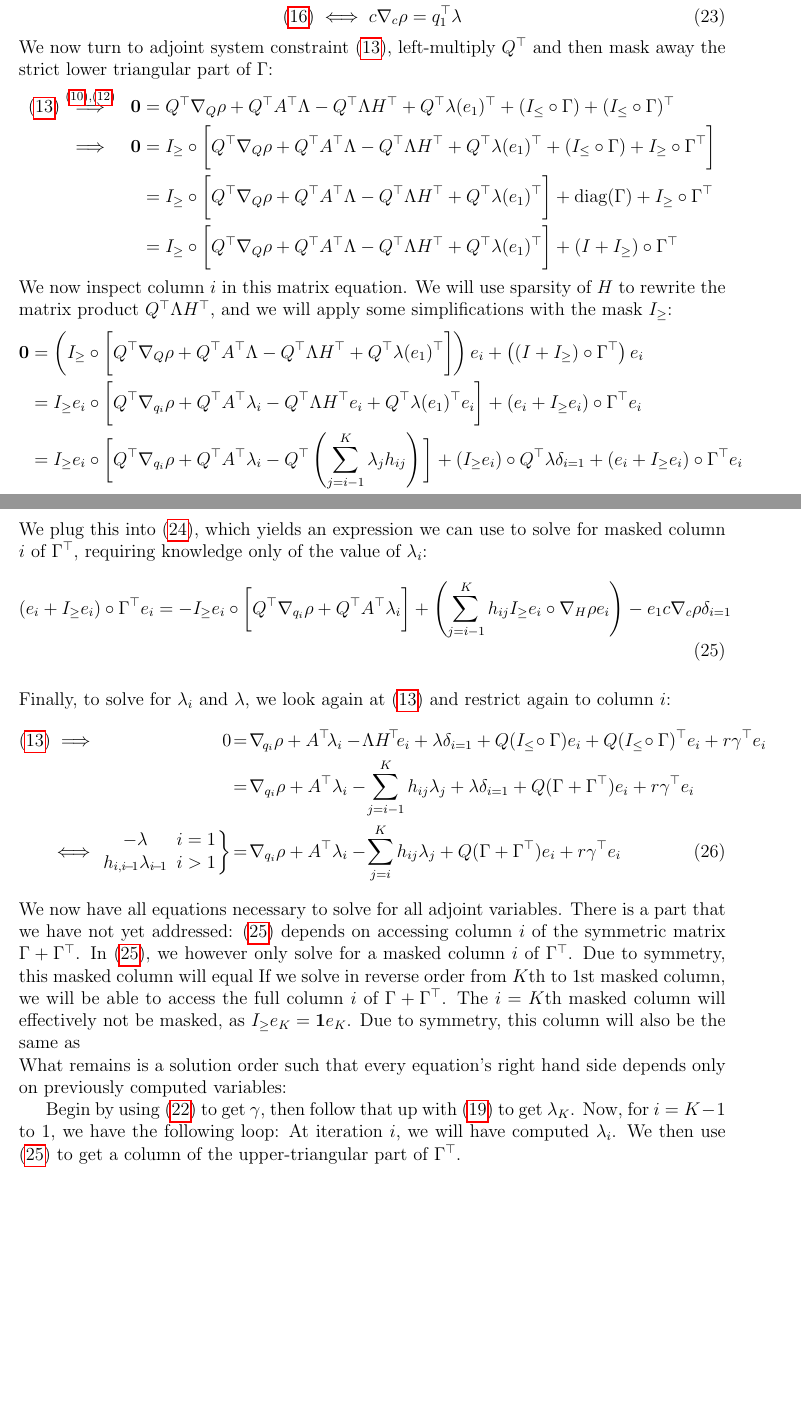
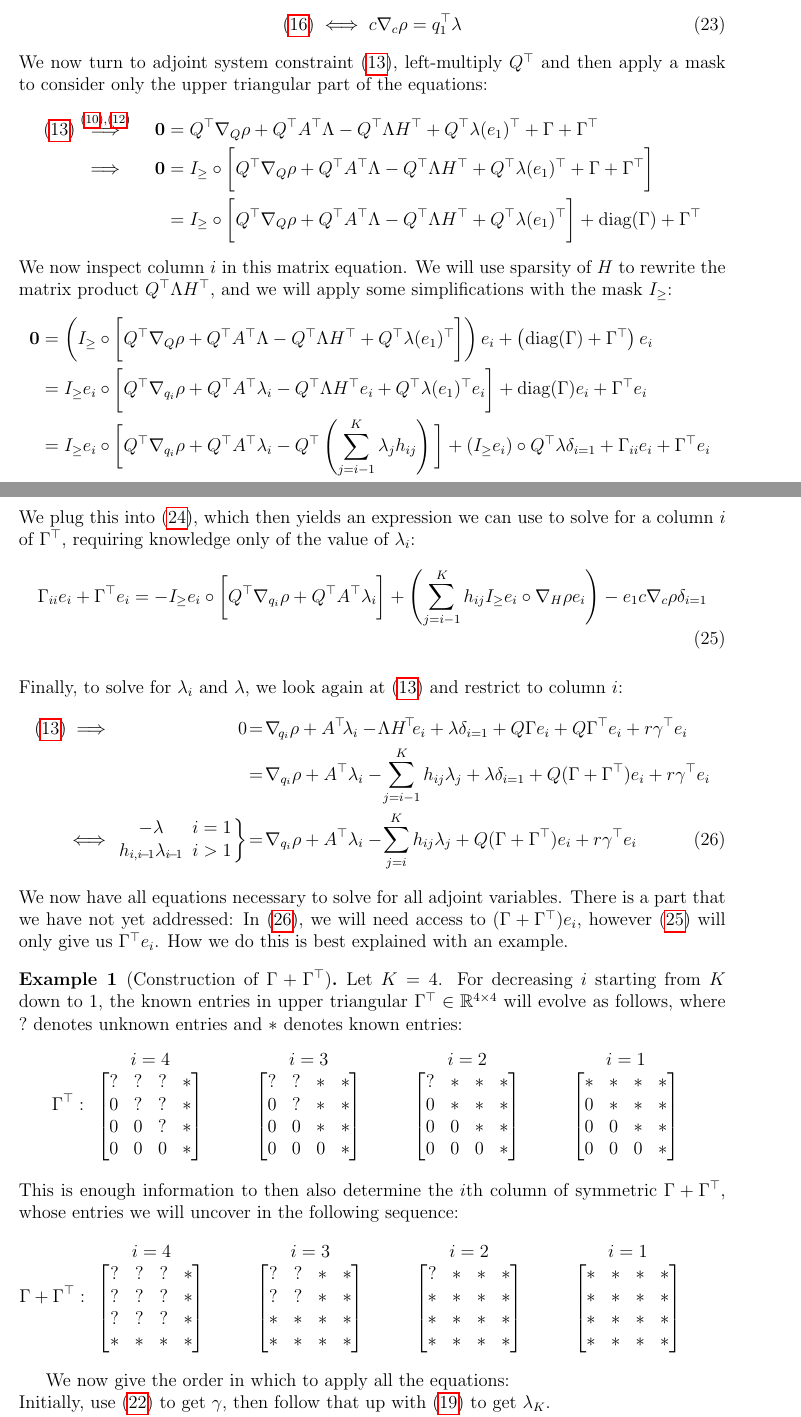
Before and after one commit to Whatisthisname/bidiagonalization_experiments, a LaTeX document (latex/document.tex): two parts of pages 6 and 7 of 13, joined at a grey line, cut so that both start at the same text, the shorter picture padded with empty space. Compiled offline with pdfLaTeX.

Commit message:
finish solution procedure

```diff
--- a/latex/document.tex
+++ b/latex/document.tex
@@ -216,29 +216,27 @@ Next, we will get expressions for the remaining columns of $\Lambda$ and $\Gamma
 \begin{align}
     \eqref{eq:adjoint_hessenberg_constraint4} \iff c\nabla_{c} \rho = q_1^\top \lambda\label{eq:get_q1_top_lambda}
 \end{align}
-We now turn to adjoint system constraint \eqref{eq:adjoint_hessenberg_constraint1}, left-multiply $Q^\top$ and then mask away the strict lower triangular part of $\Gamma$:
+We now turn to adjoint system constraint \eqref{eq:adjoint_hessenberg_constraint1}, left-multiply $Q^\top$ and then apply a mask to consider only the upper triangular part of the equations:
 \begin{align*}
-    \eqref{eq:adjoint_hessenberg_constraint1} &\overset{\eqref{eq:hessenberg_forward_constraint3}, \eqref{eq:hessenberg_forward_constraint5}}{\implies} \empty & \mathbf{0} &= Q^\top \nabla_{Q} \rho + Q^\top A^\top \Lambda - Q^\top \Lambda H^\top + Q^\top \lambda (e_{1})^\top + (I_{\leq} \circ \Gamma) + (I_{\leq} \circ \Gamma)^\top
+    \eqref{eq:adjoint_hessenberg_constraint1} &\overset{\eqref{eq:hessenberg_forward_constraint3}, \eqref{eq:hessenberg_forward_constraint5}}{\implies} \empty & \mathbf{0} &= Q^\top \nabla_{Q} \rho + Q^\top A^\top \Lambda - Q^\top \Lambda H^\top + Q^\top \lambda (e_{1})^\top + \Gamma + \Gamma^\top
     \\
-    \empty &\;\implies\; \empty & \mathbf{0} &= I_\geq \circ \bigg[Q^\top \nabla_{Q} \rho + Q^\top A^\top \Lambda - Q^\top \Lambda H^\top + Q^\top \lambda (e_{1})^\top + (I_{\leq} \circ \Gamma) + I_{\geq} \circ \Gamma^\top\bigg]
+    \empty &\;\implies\; \empty & \mathbf{0} &= I_\geq \circ \bigg[Q^\top \nabla_{Q} \rho + Q^\top A^\top \Lambda - Q^\top \Lambda H^\top + Q^\top \lambda (e_{1})^\top + \Gamma + \Gamma^\top\bigg]
     \\
-    \empty & \empty & &= I_\geq \circ \bigg[Q^\top \nabla_{Q} \rho + Q^\top A^\top \Lambda - Q^\top \Lambda H^\top + Q^\top \lambda (e_{1})^\top\bigg] + \text{diag}(\Gamma) +  I_{\geq} \circ \Gamma^\top
-     \\
-    \empty & \empty & &= I_\geq \circ \bigg[Q^\top \nabla_{Q} \rho + Q^\top A^\top \Lambda - Q^\top \Lambda H^\top + Q^\top \lambda (e_{1})^\top\bigg] + (I + I_{\geq}) \circ \Gamma^\top
+    \empty & \empty & &= I_\geq \circ \bigg[Q^\top \nabla_{Q} \rho + Q^\top A^\top \Lambda - Q^\top \Lambda H^\top + Q^\top \lambda (e_{1})^\top\bigg] + \text{diag}(\Gamma) + \Gamma^\top
 \end{align*}
 We now inspect column $i$ in this matrix equation. We will use sparsity of $H$ to rewrite the matrix product $Q^\top \Lambda H^\top$, and we will apply some simplifications with the mask $I_\geq$:
 \begin{align}
-    \mathbf{0} &= \left(I_\geq \circ \bigg[Q^\top \nabla_{Q} \rho + Q^\top A^\top \Lambda - Q^\top \Lambda H^\top + Q^\top \lambda (e_{1})^\top\bigg]\right)e_i + \left((I + I_{\geq}) \circ \Gamma^\top\right) e_i \nonumber
+    \mathbf{0} &= \left(I_\geq \circ \bigg[Q^\top \nabla_{Q} \rho + Q^\top A^\top \Lambda - Q^\top \Lambda H^\top + Q^\top \lambda (e_{1})^\top\bigg]\right)e_i + \left(\text{diag}(\Gamma) + \Gamma^\top\right) e_i \nonumber
     \\
-    &= I_\geq e_i \circ \bigg[Q^\top \nabla_{q_i} \rho + Q^\top A^\top \lambda_i - Q^\top \Lambda H^\top e_i + Q^\top \lambda (e_{1})^\top e_i\bigg] + (e_i + I_{\geq}e_i) \circ \Gamma^\top e_i \nonumber
+    &= I_\geq e_i \circ \bigg[Q^\top \nabla_{q_i} \rho + Q^\top A^\top \lambda_i - Q^\top \Lambda H^\top e_i + Q^\top \lambda (e_{1})^\top e_i\bigg] + \text{diag}(\Gamma)e_i + \Gamma^\top e_i \nonumber
     \\
-    &= I_\geq e_i \circ \bigg[Q^\top \nabla_{q_i} \rho + Q^\top A^\top \lambda_i - Q^\top \left(\sum_{j=i-1}^{K} \lambda_j h_{ij}\right)\bigg] +(I_\geq e_i) \circ Q^\top \lambda \delta_{i=1} + (e_i + I_{\geq}e_i) \circ \Gamma^\top e_i \nonumber
+    &= I_\geq e_i \circ \bigg[Q^\top \nabla_{q_i} \rho + Q^\top A^\top \lambda_i - Q^\top \left(\sum_{j=i-1}^{K} \lambda_j h_{ij}\right)\bigg] +(I_\geq e_i) \circ Q^\top \lambda \delta_{i=1} + \Gamma_{ii}e_i + \Gamma^\top e_i \nonumber
     \\
-    &= I_\geq e_i \circ \bigg[Q^\top \nabla_{q_i} \rho + Q^\top A^\top \lambda_i - \sum_{j=i-1}^{K} h_{ij}Q^\top\lambda_j\bigg] + e_1q_1^\top \lambda \delta_{i=1} + (e_i + I_{\geq}e_i) \circ \Gamma^\top e_i \nonumber
+    &= I_\geq e_i \circ \bigg[Q^\top \nabla_{q_i} \rho + Q^\top A^\top \lambda_i - \sum_{j=i-1}^{K} h_{ij}Q^\top\lambda_j\bigg] + e_1q_1^\top \lambda \delta_{i=1} + \Gamma_{ii}e_i + \Gamma^\top e_i \nonumber
     \\
-    &\!\overset{\eqref{eq:get_q1_top_lambda}}{=} I_\geq e_i \circ \bigg[Q^\top \nabla_{q_i} \rho + Q^\top A^\top \lambda_i\bigg] - I_\geq e_i \circ \left(\sum_{j=i-1}^{K} h_{ij}Q^\top\lambda_j\right) + e_1c\nabla_{c} \rho \delta_{i=1} + (e_i + I_{\geq}e_i) \circ \Gamma^\top e_i \nonumber
+    &\!\overset{\eqref{eq:get_q1_top_lambda}}{=} I_\geq e_i \circ \bigg[Q^\top \nabla_{q_i} \rho + Q^\top A^\top \lambda_i\bigg] - I_\geq e_i \circ \left(\sum_{j=i-1}^{K} h_{ij}Q^\top\lambda_j\right) + e_1c\nabla_{c} \rho \delta_{i=1} + \Gamma_{ii}e_i + \Gamma^\top e_i \nonumber
     \\
-    &= I_\geq e_i \circ \bigg[Q^\top \nabla_{q_i} \rho + Q^\top A^\top \lambda_i\bigg] - \left(\sum_{j=i-1}^{K} h_{ij} I_\geq e_i \circ Q^\top\lambda_j\right) + e_1c\nabla_{c} \rho \delta_{i=1} + (e_i + I_{\geq}e_i) \circ \Gamma^\top e_i \label{eq:term_round_parentheses}
+    &= I_\geq e_i \circ \bigg[Q^\top \nabla_{q_i} \rho + Q^\top A^\top \lambda_i\bigg] - \left(\sum_{j=i-1}^{K} h_{ij} I_\geq e_i \circ Q^\top\lambda_j\right) + e_1c\nabla_{c} \rho \delta_{i=1} + \Gamma_{ii}e_i + \Gamma^\top e_i \label{eq:term_round_parentheses}
 \end{align}
 We can use \eqref{eq:get_lambda_in_Q_coords} to rewrite the term in round parentheses:
 \begin{align}
@@ -250,15 +248,15 @@ We can use \eqref{eq:get_lambda_in_Q_coords} to rewrite the term in round parent
     \\
     &\;\implies &  I_{\geq}e_i \circ Q^\top \lambda_i &= I_{\geq}e_i \circ \nabla_{H} \rho e_i \nonumber &
 \end{align}
-We plug this into \eqref{eq:term_round_parentheses}, which yields an expression we can use to solve for masked column $i$ of $\Gamma^\top$, requiring knowledge only of the value of $\lambda_i$:
+We plug this into \eqref{eq:term_round_parentheses}, which then yields an expression we can use to solve for a column $i$ of $\Gamma^\top$, requiring knowledge only of the value of $\lambda_i$:
 \begin{align}
-    (e_i + I_{\geq}e_i) \circ \Gamma^\top e_i = - I_\geq e_i \circ \bigg[Q^\top \nabla_{q_i} \rho + Q^\top A^\top \lambda_i\bigg] + \left(\sum_{j=i-1}^{K} h_{ij} I_\geq e_i \circ \nabla_{H} \rho e_i\right) - e_1c\nabla_{c} \rho \delta_{i=1} \label{eq:get_Gamma_i}
+    \Gamma_{ii}e_i + \Gamma^\top e_i = - I_\geq e_i \circ \bigg[Q^\top \nabla_{q_i} \rho + Q^\top A^\top \lambda_i\bigg] + \left(\sum_{j=i-1}^{K} h_{ij} I_\geq e_i \circ \nabla_{H} \rho e_i\right) - e_1c\nabla_{c} \rho \delta_{i=1} \label{eq:get_Gamma_i}
 \end{align}
 \\
-Finally, to solve for $\lambda_i$ and $\lambda$, we look again at \eqref{eq:adjoint_hessenberg_constraint1} and restrict again to column $i$:
+Finally, to solve for $\lambda_i$ and $\lambda$, we look again at \eqref{eq:adjoint_hessenberg_constraint1} and restrict to column $i$:
 \begin{align}
     \eqref{eq:adjoint_hessenberg_constraint1} \implies & \empty & \!\!0 &\!= \!\nabla_{\!q_i} \rho + A^\top \!\lambda_i - \!\Lambda H^{\!\top}\!e_i + \lambda \delta_{i=1}
-    + Q(I_{\leq} \!\circ \Gamma)e_i + Q(I_{\leq} \!\circ \Gamma)^\top e_i + r \gamma^\top e_i \nonumber
+    + Q\Gamma e_i + Q\Gamma^\top e_i + r \gamma^\top e_i \nonumber
     \\
     &\empty &\empty &\!= \!\nabla_{q_i} \rho + A^\top \lambda_i - \!\sum_{j=i-1}^{K} h_{ij} \lambda_j + \lambda \delta_{i=1} + Q(\Gamma + \Gamma^\top)e_i + r \gamma^\top e_i \nonumber
     \\
@@ -267,12 +265,80 @@ Finally, to solve for $\lambda_i$ and $\lambda$, we look again at \eqref{eq:adjo
       h_{i, i\!-\!1} \lambda_{i\!-\!1} & \!\!i > 1
    \end{array}\!\!\bigg\} &\!= \!\nabla_{q_i} \rho + A^\top \lambda_i - \!\sum_{j=i}^{K} h_{ij} \lambda_j + Q(\Gamma + \Gamma^\top)e_i + r \gamma^\top e_i \label{eq:get_lambda_i}
 \end{align}
-We now have all equations necessary to solve for all adjoint variables. There is a part that we have not yet addressed: \eqref{eq:get_Gamma_i} depends on accessing column $i$ of the symmetric matrix $\Gamma + \Gamma^\top$. In \eqref{eq:get_Gamma_i}, we however only solve for a masked column $i$ of $\Gamma^\top$. Due to symmetry, this masked column will equal If we solve in reverse order from $K$th to $1$st masked column, we will be able to access the full column $i$ of $\Gamma + \Gamma^\top$. The $i=K$th masked column will effectively not be masked, as $I_\geq e_K = \mathbf{1}e_K$. Due to symmetry, this column will also be the same as
+We now have all equations necessary to solve for all adjoint variables. There is a part that we have not yet addressed: In \eqref{eq:get_lambda_i}, we will need access to $(\Gamma + \Gamma^\top)e_i$, however \eqref{eq:get_Gamma_i} will only give us $\Gamma^\top e_i$. How we do this is best explained with an example.
+\newtheorem{example}{Example}
+\begin{example}[Construction of $\Gamma + \Gamma^\top$]\label{ex:construction_Gamma_Gamma_top}
+Let $K=4$. For decreasing $i$ starting from $K$ down to $1$, the known entries in upper triangular $\Gamma^\top \in \mathbb{R}^{4 \times 4}$ will evolve as follows, where $?$ denotes unknown entries and $*$ denotes known entries:
+\begin{align*}
+    \;\;\;\;\;\;\Gamma^\top:
+\begin{array}{c} i = 4 \\
+    \begin{bmatrix}
+    ? & ? & ? & * \\
+    0 & ? & ? & * \\
+    0 & 0 & ? & * \\
+    0 & 0 & 0 & * \\
+\end{bmatrix} \end{array} \qquad
+\begin{array}{c} i = 3  \\
+\begin{bmatrix}
+    ? & ? & * & * \\
+    0 & ? & * & * \\
+    0 & 0 & * & * \\
+    0 & 0 & 0 & * \\
+\end{bmatrix} \end{array} \qquad
+\begin{array}{c} i = 2 \\
+\begin{bmatrix}
+    ? & * & * & * \\
+    0 & * & * & * \\
+    0 & 0 & * & * \\
+    0 & 0 & 0 & * \\
+\end{bmatrix} \end{array} \qquad
+\begin{array}{c} i = 1 \\
+\begin{bmatrix}
+    * & * & * & * \\
+    0 & * & * & * \\
+    0 & 0 & * & * \\
+    0 & 0 & 0 & * \\
+\end{bmatrix} \end{array} \qquad
+\end{align*}
+This is enough information to then also determine the $i$th column of symmetric $\Gamma + \Gamma^\top$, whose entries we will uncover in the following sequence:
+\begin{align*}
+    \Gamma + \Gamma^\top:
+\begin{array}{c} i = 4 \\
+    \begin{bmatrix}
+    ? & ? & ? & * \\
+    ? & ? & ? & * \\
+    ? & ? & ? & * \\
+    * & * & * & * \\
+\end{bmatrix} \end{array} \qquad
+\begin{array}{c} i = 3  \\
+\begin{bmatrix}
+    ? & ? & * & * \\
+    ? & ? & * & * \\
+    * & * & * & * \\
+    * & * & * & * \\
+\end{bmatrix} \end{array} \qquad
+\begin{array}{c} i = 2 \\
+\begin{bmatrix}
+    ? & * & * & * \\
+    * & * & * & * \\
+    * & * & * & * \\
+    * & * & * & * \\
+\end{bmatrix} \end{array} \qquad
+\begin{array}{c} i = 1 \\
+\begin{bmatrix}
+    * & * & * & * \\
+    * & * & * & * \\
+    * & * & * & * \\
+    * & * & * & * \\
+\end{bmatrix} \end{array} \qquad
+\end{align*}
+\end{example}
+We now give the order in which to apply all the equations:
 \\
-What remains is a solution order such that every equation's right hand side depends only on previously computed variables:
-
-Begin by using \eqref{eq:get_gamma} to get $\gamma$, then follow that up with \eqref{eq:get_last_lambda} to get $\lambda_K$. Now, for $i = K-1$ to $1$, we have the following loop:
-At iteration $i$, we will have computed $\lambda_i$. We then use \eqref{eq:get_Gamma_i} to get a column of the upper-triangular part of $\Gamma^\top$.
+Initially, use \eqref{eq:get_gamma} to get $\gamma$, then follow that up with \eqref{eq:get_last_lambda} to get $\lambda_K$.
+\\Loop for $i = K$ down to $1$:
+\\
+Use \eqref{eq:get_Gamma_i} to get $\Gamma^\top e_i$ to then get $(\Gamma + \Gamma^\top)e_i$. Use in \eqref{eq:get_lambda_i} to solve for $\lambda_{i-1}$, or, if $i=1$, $\lambda$.
 
 \subsection{Derivation of the Stable Adjoint System} \label{subsec:derivation_stable_adjoint_system}
 As described in \ref{sec:bidiag_through_hessenberg}, we can use $\overline{\texttt{Bidiagonalize}}_K$ to (inefficiently) bidiagonalize any matrix $A$ with initial vector $v$. The detour through $\texttt{Hessenberg}$ let's us use the adjoint system of Hessenberg Factorization described in \ref{subsec:adjoint_hessenberg}. In this section we will inspect the adjoint system of $\overline{\texttt{Bidiagonalize}}_K$, and simplify it considerably by exploiting sparsity in $\dddot{A}, \dddot{v}, \dddot{Q}, \dddot{H}$ and $\dddot{r}$.
```
Also changed, not shown: latex/document.pdf, latex/document.tex (1 more changed lines), 1 other file.
